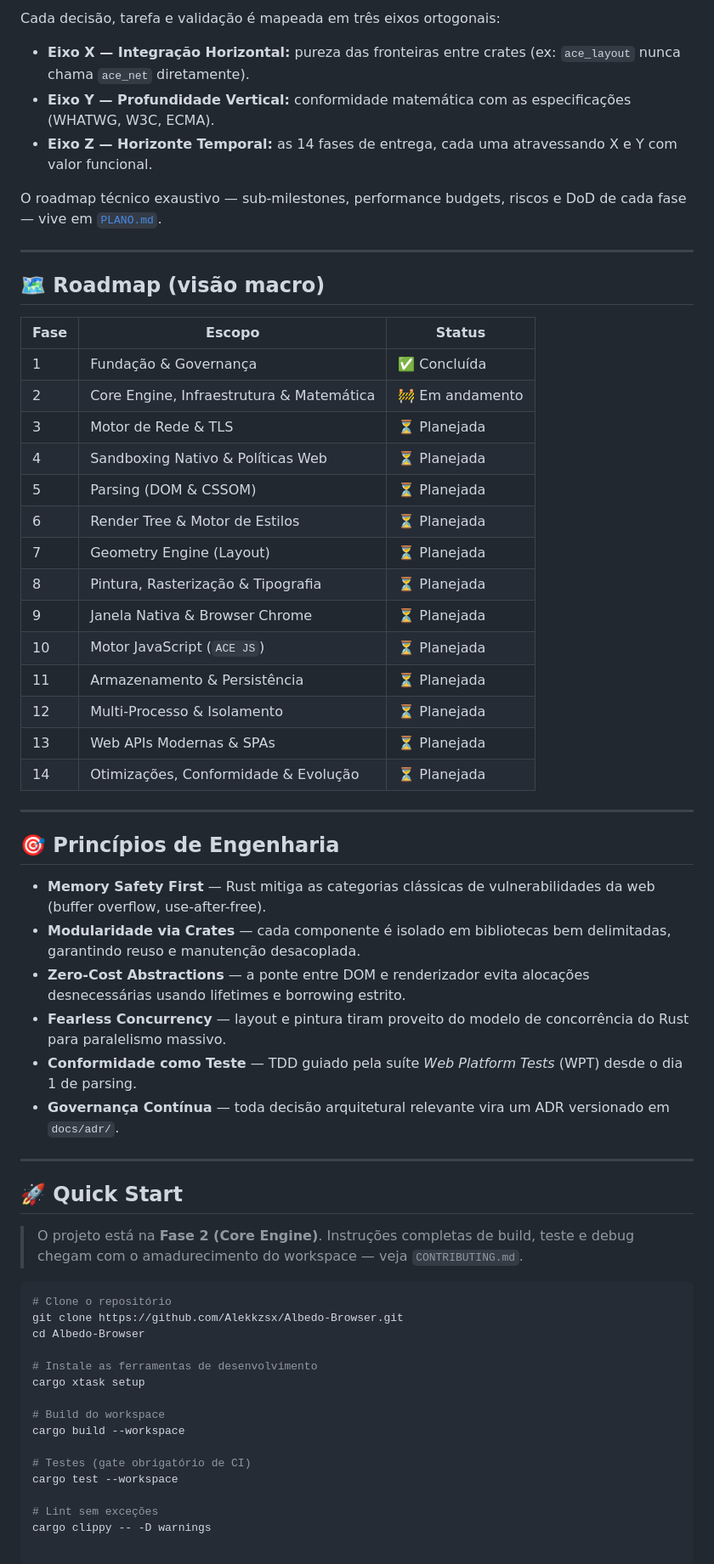
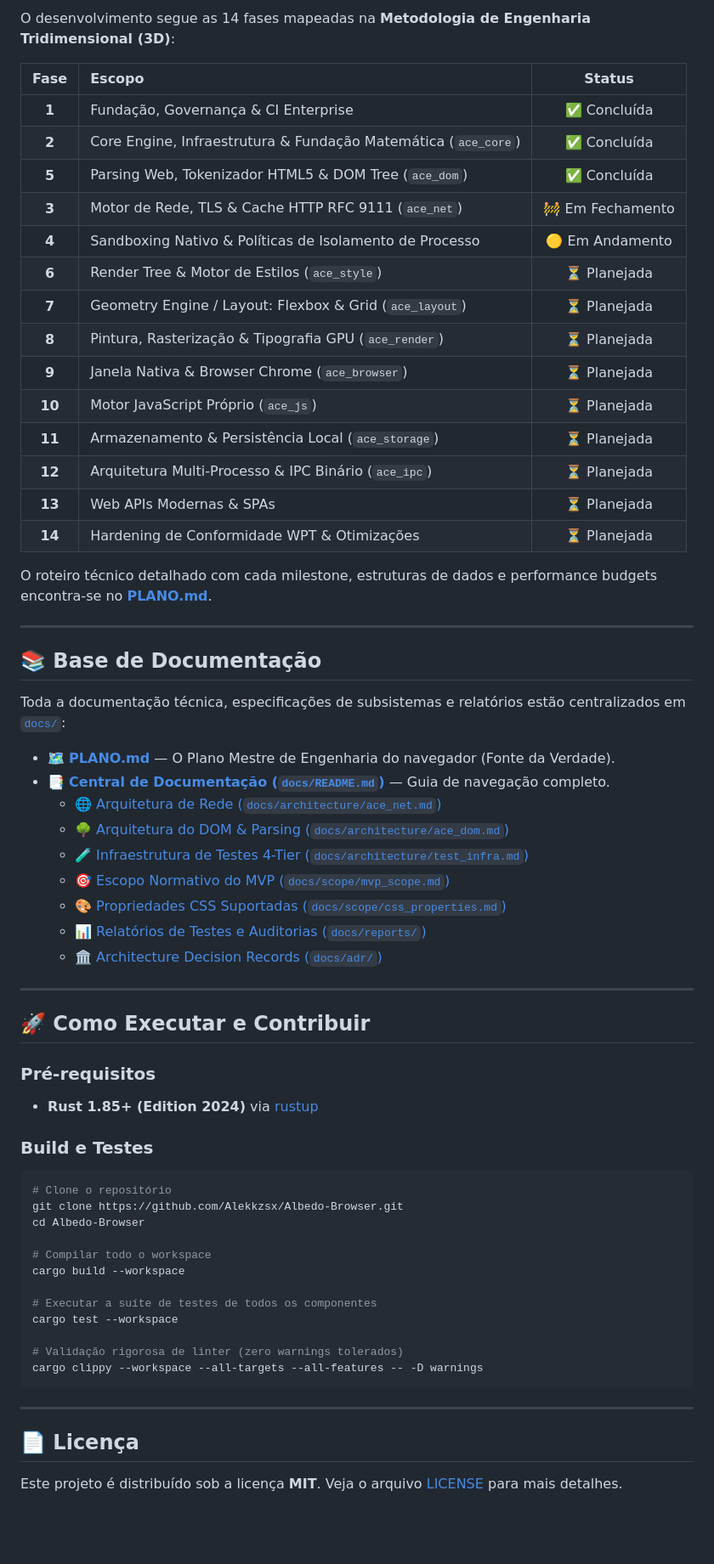
Before and after one commit to Alekkzsx/Albedo-Browser, a Markdown page: README.md, the part around one of its changes. Shown at 85% size. Rendered like a GitHub page; blank space fills up the shorter version.

Commit message:
feat: update README with improved branding, badge links, and enhanced engineering manifesto

````diff
--- a/README.md
+++ b/README.md
@@ -111,63 +97,67 @@ A comunicação entre camadas acontece por interfaces públicas bem definidas e
 
-Cada decisão, tarefa e validação é mapeada em três eixos ortogonais:
+O desenvolvimento segue as 14 fases mapeadas na **Metodologia de Engenharia Tridimensional (3D)**:
 
-- **Eixo X — Integração Horizontal:** pureza das fronteiras entre crates (ex: `ace_layout` nunca chama `ace_net` diretamente).
-- **Eixo Y — Profundidade Vertical:** conformidade matemática com as especificações (WHATWG, W3C, ECMA).
-- **Eixo Z — Horizonte Temporal:** as 14 fases de entrega, cada uma atravessando X e Y com valor funcional.
+| Fase | Escopo | Status |
+| :---: | :--- | :---: |
+| **1** | Fundação, Governança & CI Enterprise | ✅ Concluída |
+| **2** | Core Engine, Infraestrutura & Fundação Matemática (`ace_core`) | ✅ Concluída |
+| **5** | Parsing Web, Tokenizador HTML5 & DOM Tree (`ace_dom`) | ✅ Concluída |
+| **3** | Motor de Rede, TLS & Cache HTTP RFC 9111 (`ace_net`) | 🚧 Em Fechamento |
+| **4** | Sandboxing Nativo & Políticas de Isolamento de Processo | 🟡 Em Andamento |
+| **6** | Render Tree & Motor de Estilos (`ace_style`) | ⏳ Planejada |
+| **7** | Geometry Engine / Layout: Flexbox & Grid (`ace_layout`) | ⏳ Planejada |
+| **8** | Pintura, Rasterização & Tipografia GPU (`ace_render`) | ⏳ Planejada |
+| **9** | Janela Nativa & Browser Chrome (`ace_browser`) | ⏳ Planejada |
+| **10** | Motor JavaScript Próprio (`ace_js`) | ⏳ Planejada |
+| **11** | Armazenamento & Persistência Local (`ace_storage`) | ⏳ Planejada |
+| **12** | Arquitetura Multi-Processo & IPC Binário (`ace_ipc`) | ⏳ Planejada |
+| **13** | Web APIs Modernas & SPAs | ⏳ Planejada |
+| **14** | Hardening de Conformidade WPT & Otimizações | ⏳ Planejada |
 
-O roadmap técnico exaustivo — sub-milestones, performance budgets, riscos e DoD de cada fase — vive em [`PLANO.md`](./PLANO.md).
+O roteiro técnico detalhado com cada milestone, estruturas de dados e performance budgets encontra-se no [**PLANO.md**](./PLANO.md).
 
 ---
 
-## 🗺️ Roadmap (visão macro)
+## 📚 Base de Documentação
 
-| Fase | Escopo | Status |
-| --- | --- | --- |
-| 1 | Fundação & Governança | ✅ Concluída |
-| 2 | Core Engine, Infraestrutura & Matemática | 🚧 Em andamento |
-| 3 | Motor de Rede & TLS | ⏳ Planejada |
-| 4 | Sandboxing Nativo & Políticas Web | ⏳ Planejada |
-| 5 | Parsing (DOM & CSSOM) | ⏳ Planejada |
-| 6 | Render Tree & Motor de Estilos | ⏳ Planejada |
-| 7 | Geometry Engine (Layout) | ⏳ Planejada |
-| 8 | Pintura, Rasterização & Tipografia | ⏳ Planejada |
-| 9 | Janela Nativa & Browser Chrome | ⏳ Planejada |
-| 10 | Motor JavaScript (`ACE JS`) | ⏳ Planejada |
-| 11 | Armazenamento & Persistência | ⏳ Planejada |
-| 12 | Multi-Processo & Isolamento | ⏳ Planejada |
-| 13 | Web APIs Modernas & SPAs | ⏳ Planejada |
-| 14 | Otimizações, Conformidade & Evolução | ⏳ Planejada |
+Toda a documentação técnica, especificações de subsistemas e relatórios estão centralizados em [`docs/`](./docs):
+
+- 🗺️ [**PLANO.md**](./PLANO.md) — O Plano Mestre de Engenharia do navegador (Fonte da Verdade).
+- 📑 [**Central de Documentação (`docs/README.md`)**](./docs/README.md) — Guia de navegação completo.
+  - 🌐 [Arquitetura de Rede (`docs/architecture/ace_net.md`)](./docs/architecture/ace_net.md)
+  - 🌳 [Arquitetura do DOM & Parsing (`docs/architecture/ace_dom.md`)](./docs/architecture/ace_dom.md)
+  - 🧪 [Infraestrutura de Testes 4-Tier (`docs/architecture/test_infra.md`)](./docs/architecture/test_infra.md)
+  - 🎯 [Escopo Normativo do MVP (`docs/scope/mvp_scope.md`)](./docs/scope/mvp_scope.md)
+  - 🎨 [Propriedades CSS Suportadas (`docs/scope/css_properties.md`)](./docs/scope/css_properties.md)
+  - 📊 [Relatórios de Testes e Auditorias (`docs/reports/`)](./docs/reports/)
+  - 🏛️ [Architecture Decision Records (`docs/adr/`)](./docs/adr/)
 
 ---
 
-## 🎯 Princípios de Engenharia
+## 🚀 Como Executar e Contribuir
 
-- **Memory Safety First** — Rust mitiga as categorias clássicas de vulnerabilidades da web (buffer overflow, use-after-free).
-- **Modularidade via Crates** — cada componente é isolado em bibliotecas bem delimitadas, garantindo reuso e manutenção desacoplada.
-- **Zero-Cost Abstractions** — a ponte entre DOM e renderizador evita alocações desnecessárias usando lifetimes e borrowing estrito.
-- **Fearless Concurrency** — layout e pintura tiram proveito do modelo de concorrência do Rust para paralelismo massivo.
-- **Conformidade como Teste** — TDD guiado pela suíte *Web Platform Tests* (WPT) desde o dia 1 de parsing.
-- **Governança Contínua** — toda decisão arquitetural relevante vira um ADR versionado em `docs/adr/`.
+### Pré-requisitos
+- **Rust 1.85+ (Edition 2024)** via [rustup](https://rustup.rs/)
 
----
-
-## 🚀 Quick Start
-
-> O projeto está na **Fase 2 (Core Engine)**. Instruções completas de build, teste e debug chegam com o amadurecimento do workspace — veja `CONTRIBUTING.md`.
+### Build e Testes
 
 ```bash
 # Clone o repositório
 git clone https://github.com/Alekkzsx/Albedo-Browser.git
 cd Albedo-Browser
 
-# Instale as ferramentas de desenvolvimento
-cargo xtask setup
-
-# Build do workspace
+# Compilar todo o workspace
 cargo build --workspace
 
-# Testes (gate obrigatório de CI)
+# Executar a suíte de testes de todos os componentes
 cargo test --workspace
 
-# Lint sem exceções
-cargo clippy -- -D warnings
+# Validação rigorosa de linter (zero warnings tolerados)
+cargo clippy --workspace --all-targets --all-features -- -D warnings
+```
+
+---
+
+## 📄 Licença
+
+Este projeto é distribuído sob a licença **MIT**. Veja o arquivo [LICENSE](./LICENSE) para mais detalhes.
````
Also changed, not shown: other parts of README.md (+58 -72 lines).
